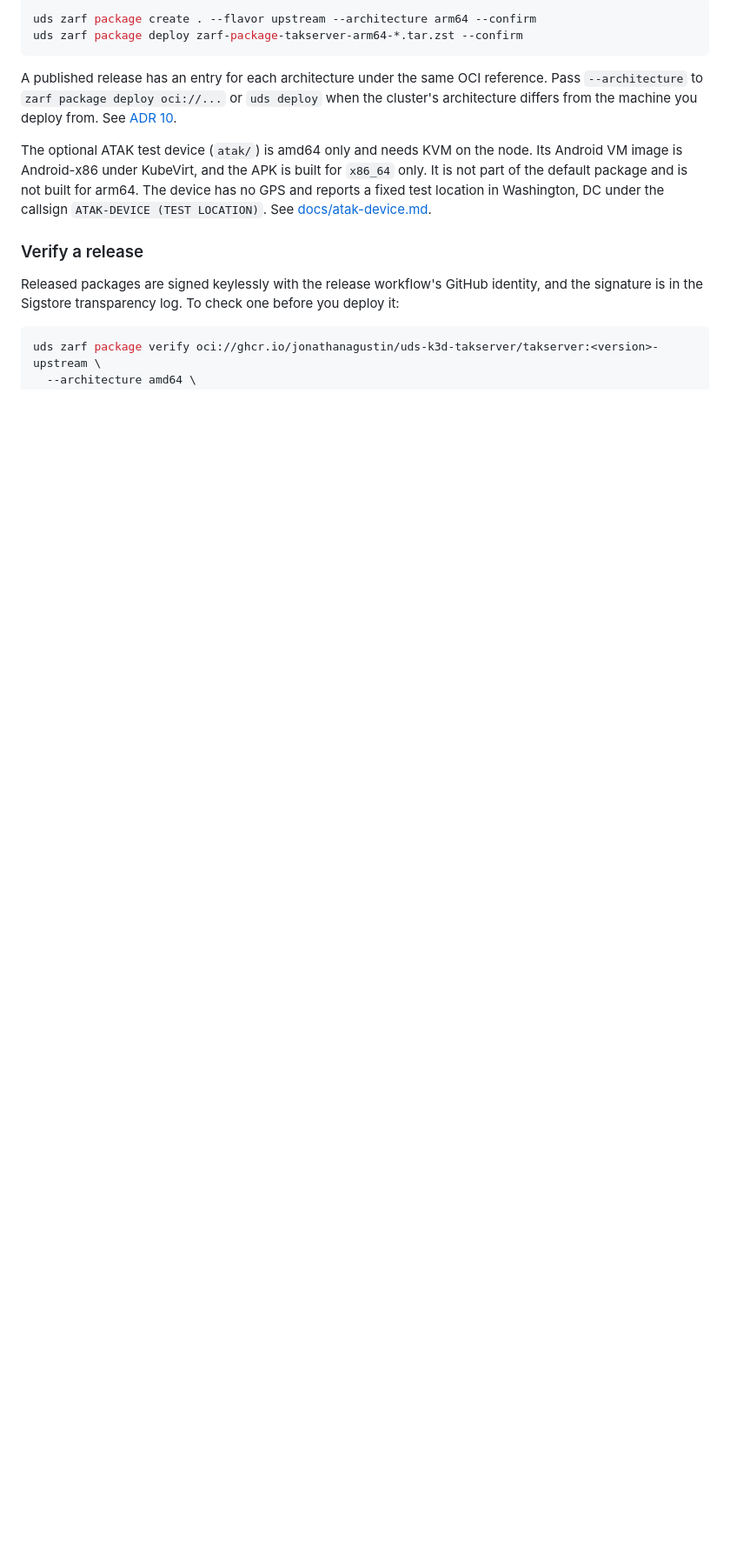
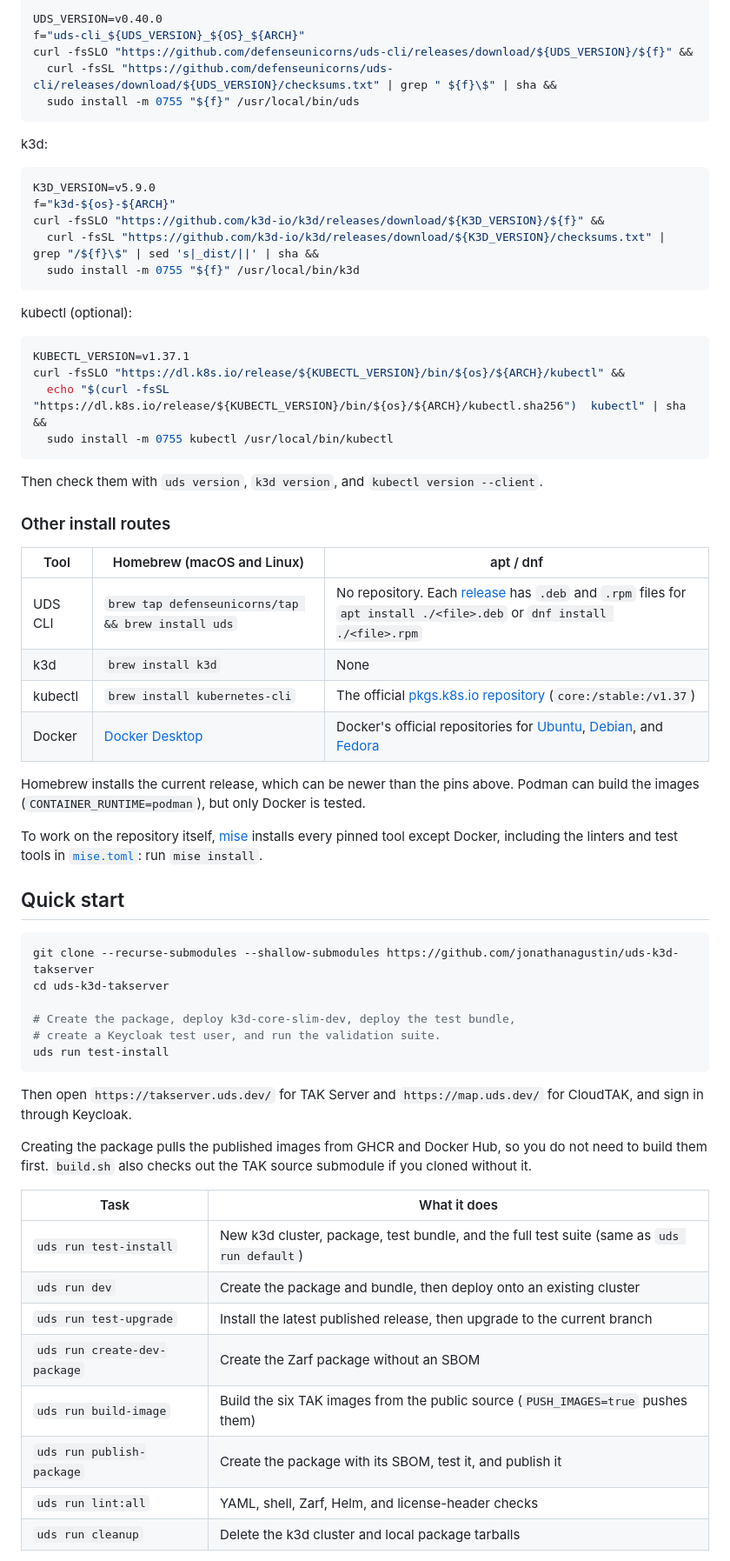
Before and after one commit to jonathanagustin/uds-k3d-takserver, a Markdown page: README.md, the part around one of its changes. Shown at 87% size. Rendered like a GitHub page; blank space fills up the shorter version.

````diff
--- a/README.md
+++ b/README.md
@@ -46,16 +84,69 @@ The six TAK images are multi-arch: one tag such as `takserver-api:5.7-RELEASE-14
 
 ```bash
-uds zarf package create . --flavor upstream --architecture arm64 --confirm
-uds zarf package deploy zarf-package-takserver-arm64-*.tar.zst --confirm
+UDS_VERSION=v0.40.0
+f="uds-cli_${UDS_VERSION}_${OS}_${ARCH}"
+curl -fsSLO "https://github.com/defenseunicorns/uds-cli/releases/download/${UDS_VERSION}/${f}" &&
+  curl -fsSL "https://github.com/defenseunicorns/uds-cli/releases/download/${UDS_VERSION}/checksums.txt" | grep " ${f}\$" | sha &&
+  sudo install -m 0755 "${f}" /usr/local/bin/uds
 ```
 
-A published release has an entry for each architecture under the same OCI reference. Pass `--architecture` to `zarf package deploy oci://...` or `uds deploy` when the cluster's architecture differs from the machine you deploy from. See [ADR 10](adr/0010-amd64-and-arm64.md).
+k3d:
 
-The optional ATAK test device (`atak/`) is amd64 only and needs KVM on the node. Its Android VM image is Android-x86 under KubeVirt, and the APK is built for `x86_64` only. It is not part of the default package and is not built for arm64. The device has no GPS and reports a fixed test location in Washington, DC under the callsign `ATAK-DEVICE (TEST LOCATION)`. See [docs/atak-device.md](docs/atak-device.md).
+```bash
+K3D_VERSION=v5.9.0
+f="k3d-${os}-${ARCH}"
+curl -fsSLO "https://github.com/k3d-io/k3d/releases/download/${K3D_VERSION}/${f}" &&
+  curl -fsSL "https://github.com/k3d-io/k3d/releases/download/${K3D_VERSION}/checksums.txt" | grep "/${f}\$" | sed 's|_dist/||' | sha &&
+  sudo install -m 0755 "${f}" /usr/local/bin/k3d
+```
 
-### Verify a release
+kubectl (optional):
 
-Released packages are signed keylessly with the release workflow's GitHub identity, and the signature is in the Sigstore transparency log. To check one before you deploy it:
+```bash
+KUBECTL_VERSION=v1.37.1
+curl -fsSLO "https://dl.k8s.io/release/${KUBECTL_VERSION}/bin/${os}/${ARCH}/kubectl" &&
+  echo "$(curl -fsSL "https://dl.k8s.io/release/${KUBECTL_VERSION}/bin/${os}/${ARCH}/kubectl.sha256")  kubectl" | sha &&
+  sudo install -m 0755 kubectl /usr/local/bin/kubectl
+```
 
-```sh
-uds zarf package verify oci://ghcr.io/jonathanagustin/uds-k3d-takserver/takserver:<version>-upstream \
+Then check them with `uds version`, `k3d version`, and `kubectl version --client`.
+
+### Other install routes
+
+| Tool | Homebrew (macOS and Linux) | apt / dnf |
+| --- | --- | --- |
+| UDS CLI | `brew tap defenseunicorns/tap && brew install uds` | No repository. Each [release](https://github.com/defenseunicorns/uds-cli/releases/tag/v0.40.0) has `.deb` and `.rpm` files for `apt install ./<file>.deb` or `dnf install ./<file>.rpm` |
+| k3d | `brew install k3d` | None |
+| kubectl | `brew install kubernetes-cli` | The official [pkgs.k8s.io repository](https://kubernetes.io/docs/tasks/tools/install-kubectl-linux/#install-using-native-package-management) (`core:/stable:/v1.37`) |
+| Docker | [Docker Desktop](https://docs.docker.com/desktop/) | Docker's official repositories for [Ubuntu](https://docs.docker.com/engine/install/ubuntu/), [Debian](https://docs.docker.com/engine/install/debian/), and [Fedora](https://docs.docker.com/engine/install/fedora/) |
+
+Homebrew installs the current release, which can be newer than the pins above. Podman can build the images (`CONTAINER_RUNTIME=podman`), but only Docker is tested.
+
+To work on the repository itself, [mise](https://mise.jdx.dev/) installs every pinned tool except Docker, including the linters and test tools in [`mise.toml`](mise.toml): run `mise install`.
+
+## Quick start
+
+```bash
+git clone --recurse-submodules --shallow-submodules https://github.com/jonathanagustin/uds-k3d-takserver
+cd uds-k3d-takserver
+
+# Create the package, deploy k3d-core-slim-dev, deploy the test bundle,
+# create a Keycloak test user, and run the validation suite.
+uds run test-install
+```
+
+Then open `https://takserver.uds.dev/` for TAK Server and `https://map.uds.dev/` for CloudTAK, and sign in through Keycloak.
+
+Creating the package pulls the published images from GHCR and Docker Hub, so you do not need to build them first. `build.sh` also checks out the TAK source submodule if you cloned without it.
+
+| Task | What it does |
+| --- | --- |
+| `uds run test-install` | New k3d cluster, package, test bundle, and the full test suite (same as `uds run default`) |
+| `uds run dev` | Create the package and bundle, then deploy onto an existing cluster |
+| `uds run test-upgrade` | Install the latest published release, then upgrade to the current branch |
+| `uds run create-dev-package` | Create the Zarf package without an SBOM |
+| `uds run build-image` | Build the six TAK images from the public source (`PUSH_IMAGES=true` pushes them) |
+| `uds run publish-package` | Create the package with its SBOM, test it, and publish it |
+| `uds run lint:all` | YAML, shell, Zarf, Helm, and license-header checks |
+| `uds run cleanup` | Delete the k3d cluster and local package tarballs |
+
````
Also changed, not shown: other parts of README.md (+203 -133 lines), docs/cloudtak.md (+9 -9 lines), docs/images/demo-deploy.png (added), docs/images/demo-operate-and-trust.png (added).
